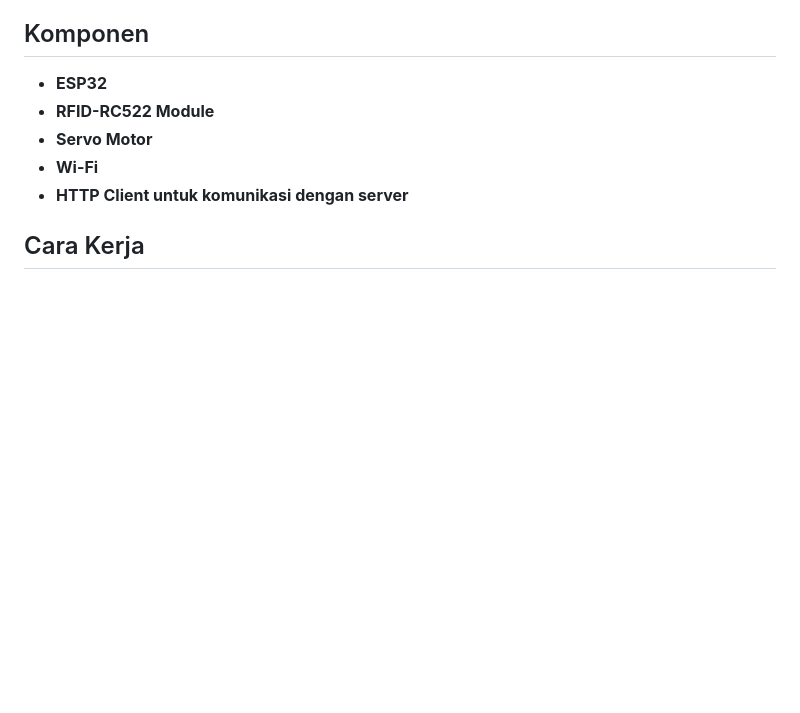
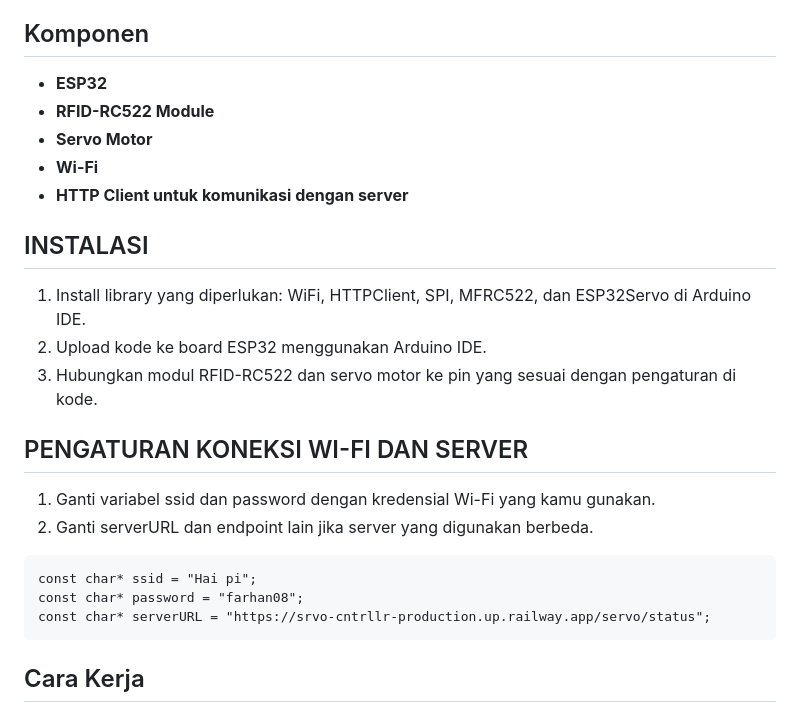
Before and after one commit to farhanbelajar/Module-MCS-Gunadarma, a Markdown page: embeddedSystemComponents/README.md, the part around the change. Drawn GitHub-style; blank space fills up the shorter version.

Commit message:
Update README.md
Signed-off-by: Luffy <112230480+farhanbelajar@users.noreply.github.com>

````diff
--- a/embeddedSystemComponents/README.md
+++ b/embeddedSystemComponents/README.md
@@ -13,6 +13,19 @@ Proyek ini menggunakan **ESP32**, **RFID-RC522**, dan **Servo Motor** untuk memb
 - **Servo Motor**
 - **Wi-Fi**
 - **HTTP Client untuk komunikasi dengan server**
+
+## INSTALASI
+1. Install library yang diperlukan: WiFi, HTTPClient, SPI, MFRC522, dan ESP32Servo di Arduino IDE.
+2. Upload kode ke board ESP32 menggunakan Arduino IDE.
+3. Hubungkan modul RFID-RC522 dan servo motor ke pin yang sesuai dengan pengaturan di kode.
+## PENGATURAN KONEKSI WI-FI DAN SERVER
+1. Ganti variabel ssid dan password dengan kredensial Wi-Fi yang kamu gunakan.
+2. Ganti serverURL dan endpoint lain jika server yang digunakan berbeda.
+```
+const char* ssid = "Hai pi";
+const char* password = "farhan08";
+const char* serverURL = "https://srvo-cntrllr-production.up.railway.app/servo/status";
+```
 
 ## Cara Kerja
 1. ESP32 terhubung ke jaringan Wi-Fi.
````
